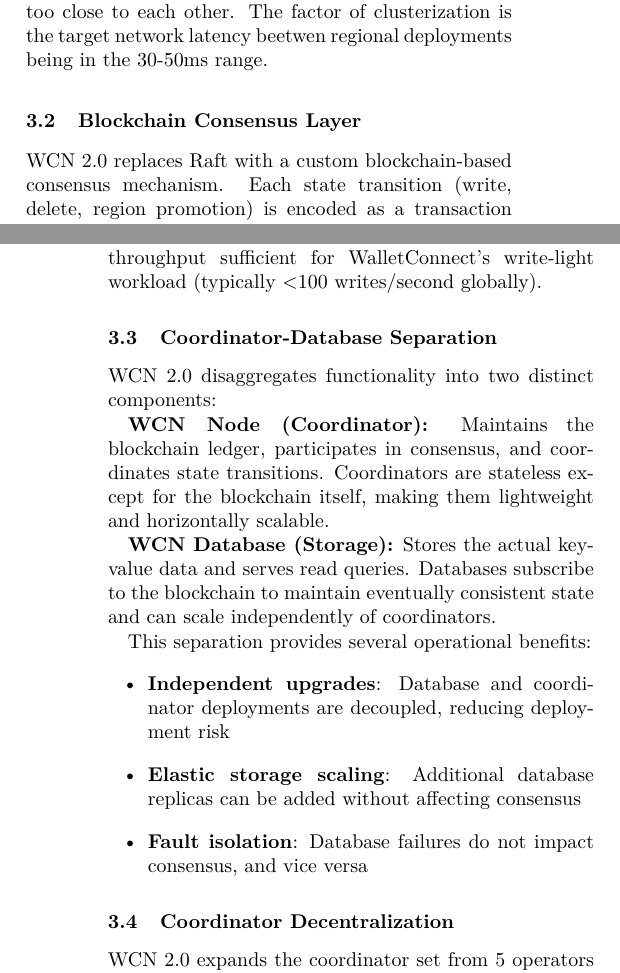
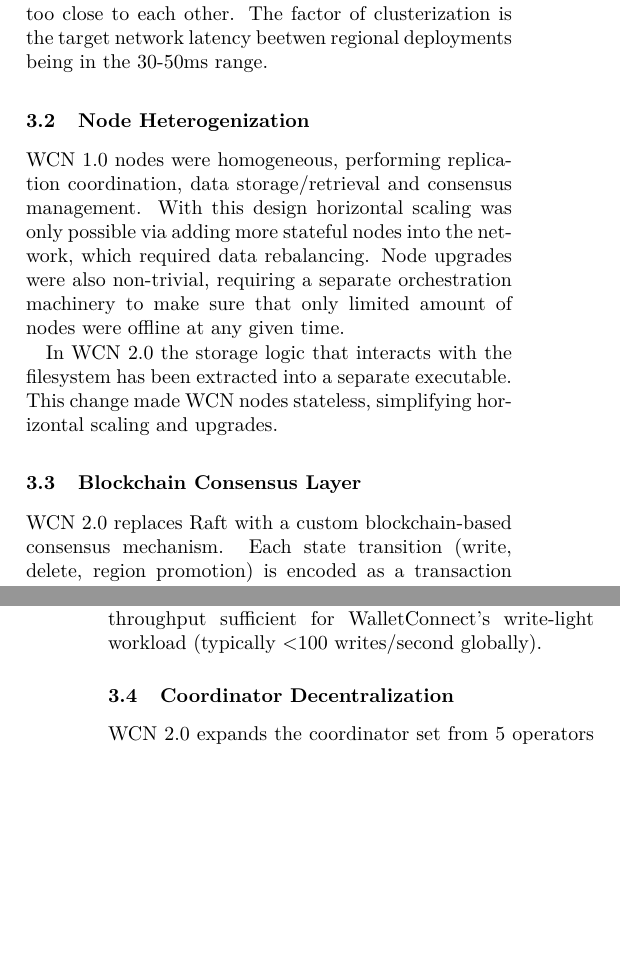
Before and after one commit to WalletConnect/wcn-2.0-technical-whitepaper, a LaTeX paper (main.tex): two parts of the columns of pages 2 and 3 of 5, joined at a grey line, cut so that both start at the same text, the shorter picture padded with empty space. Compiled offline with pdfLaTeX.

Commit message:
Architecture / Node Heterogenization

```diff
--- a/main.tex
+++ b/main.tex
@@ -122,6 +122,15 @@
 To overcome this the clusterization is being constrained in a way so the deployments are not located too close to each other.
 The factor of clusterization is the target network latency beetwen regional deployments being in the 30-50ms range.
 
+\subsection{Node Heterogenization}
+
+WCN 1.0 nodes were homogeneous, performing replication coordination, data storage/retrieval and consensus management.
+With this design horizontal scaling was only possible via adding more stateful nodes into the network, which required data rebalancing.
+Node upgrades were also non-trivial, requiring a separate orchestration machinery to make sure that only limited amount of nodes were offline at any given time.
+
+In WCN 2.0 the storage logic that interacts with the filesystem has been extracted into a separate executable.
+This change made WCN nodes stateless, simplifying horizontal scaling and upgrades.
+
 \subsection{Blockchain Consensus Layer}
 
 WCN 2.0 replaces Raft with a custom blockchain-based consensus mechanism. Each state transition (write, delete, region promotion) is encoded as a transaction and appended to the blockchain. Nodes validate transactions against the current state and achieve consensus through the blockchain's consensus protocol.
@@ -135,21 +144,6 @@
 \end{itemize}
 
 The consensus protocol achieves finality within 2-3 seconds under normal operation, with transaction throughput sufficient for WalletConnect's write-light workload (typically $<$100 writes/second globally).
-
-\subsection{Coordinator-Database Separation}
-
-WCN 2.0 disaggregates functionality into two distinct components:
-
-\textbf{WCN Node (Coordinator):} Maintains the blockchain ledger, participates in consensus, and coordinates state transitions. Coordinators are stateless except for the blockchain itself, making them lightweight and horizontally scalable.
-
-\textbf{WCN Database (Storage):} Stores the actual key-value data and serves read queries. Databases subscribe to the blockchain to maintain eventually consistent state and can scale independently of coordinators.
-
-This separation provides several operational benefits:
-\begin{itemize}
-    \item \textbf{Independent upgrades}: Database and coordinator deployments are decoupled, reducing deployment risk
-    \item \textbf{Elastic storage scaling}: Additional database replicas can be added without affecting consensus
-    \item \textbf{Fault isolation}: Database failures do not impact consensus, and vice versa
-\end{itemize}
 
 \subsection{Coordinator Decentralization}
 
```
Also changed, not shown: main.pdf.
